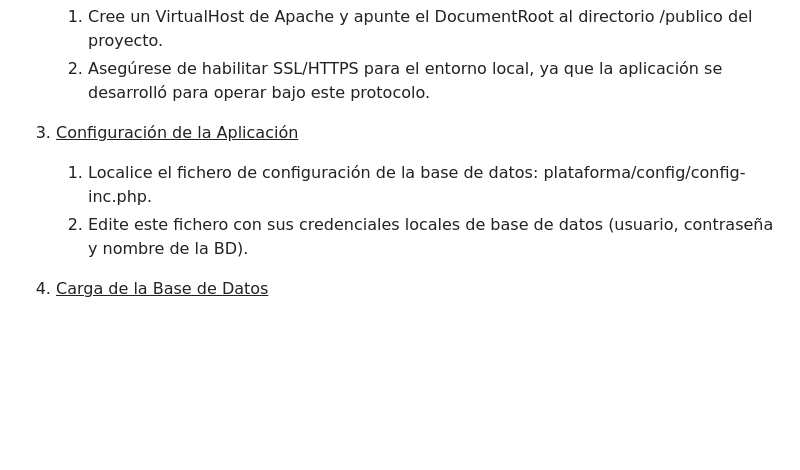
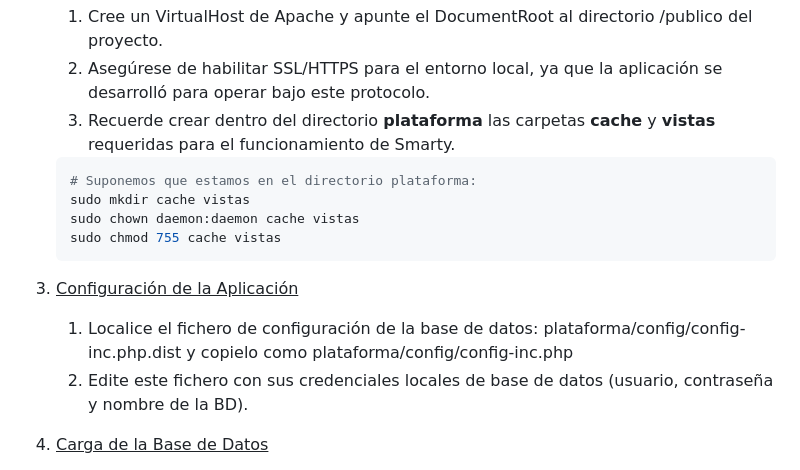
Before and after one commit to Pelostaticos/coplapdaw2425v3, a Markdown page: README.md, the part around the change. Drawn GitHub-style; blank space fills up the shorter version.

Commit message:
Termino de redactar el fichero README.md con la documentacion del repositorio de la Plataforma Correplayas

````diff
--- a/README.md
+++ b/README.md
@@ -96,11 +96,19 @@ Siga los siguientes pasos para poner en funcionamiento el entorno local:
    /publico del proyecto.
    2. Asegúrese de habilitar SSL/HTTPS para el entorno local, ya que la
    aplicación se desarrolló para operar bajo este protocolo.
+   3. Recuerde crear dentro del directorio **plataforma** las carpetas **cache** y **vistas** requeridas para el funcionamiento de Smarty.
+
+   ```Bash
+   # Suponemos que estamos en el directorio plataforma:
+   sudo mkdir cache vistas
+   sudo chown daemon:daemon cache vistas
+   sudo chmod 755 cache vistas
+   ```
 
 3. <u>Configuración de la Aplicación</u>
 
    1. Localice el fichero de configuración de la base de datos:
-   plataforma/config/config-inc.php.
+   plataforma/config/config-inc.php.dist y copielo como plataforma/config/config-inc.php
    2. Edite este fichero con sus credenciales locales de base de datos (usuario,
    contraseña y nombre de la BD).
 
````
